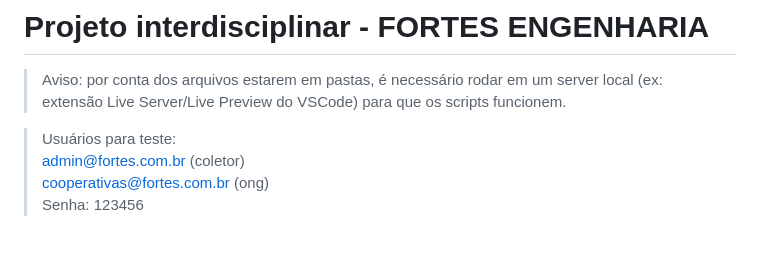
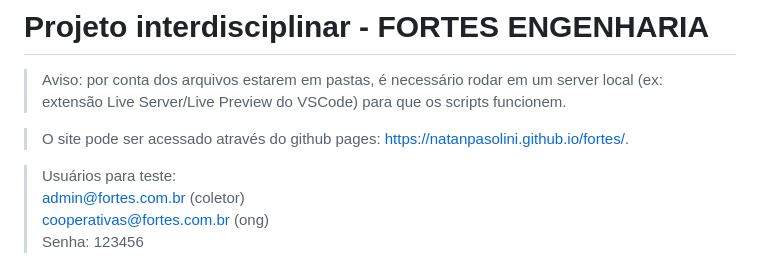
Before and after one commit to natanpasolini/fortes, a Markdown page: readme.md, the part around the change. GitHub-like rendering; blank space fills up the shorter version.

```diff
--- a/readme.md
+++ b/readme.md
@@ -1,6 +1,8 @@
 # Projeto interdisciplinar - FORTES ENGENHARIA
 
 > Aviso: por conta dos arquivos estarem em pastas, é necessário rodar em um server local (ex: extensão Live Server/Live Preview do VSCode) para que os scripts funcionem.
+
+> O site pode ser acessado através do github pages: https://natanpasolini.github.io/fortes/.
 
 > Usuários para teste:<br>admin@fortes.com.br (coletor)<br>cooperativas@fortes.com.br (ong)<br>Senha: 123456
 
```
